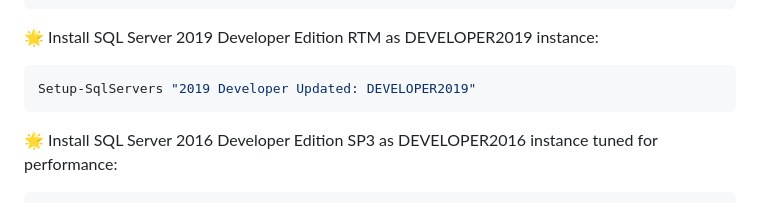
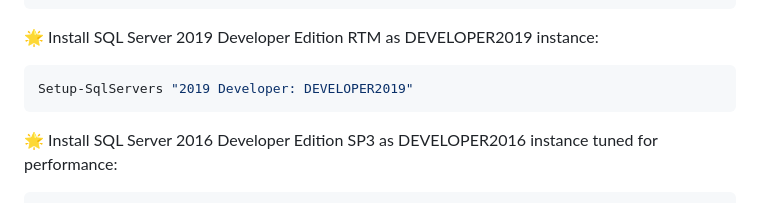
Before and after one commit to devizer/Universe.SqlServerJam, a Markdown page: SqlServer-Version-Management/README.md, the part around the change. GitHub-like rendering.

Commit message:
2 Module: Brushup readme, one more example, brush up ps module

````diff
--- a/SqlServer-Version-Management/README.md
+++ b/SqlServer-Version-Management/README.md
@@ -98,7 +98,7 @@ Setup-SqlServers $sqlServers `
 
 &#x1F31F; Install SQL Server 2019 Developer Edition RTM as DEVELOPER2019 instance:
 ```powershell
-Setup-SqlServers "2019 Developer Updated: DEVELOPER2019"
+Setup-SqlServers "2019 Developer: DEVELOPER2019"
 ```
 
 &#x1F31F; Install SQL Server 2016 Developer Edition SP3 as DEVELOPER2016 instance tuned for performance:
````
